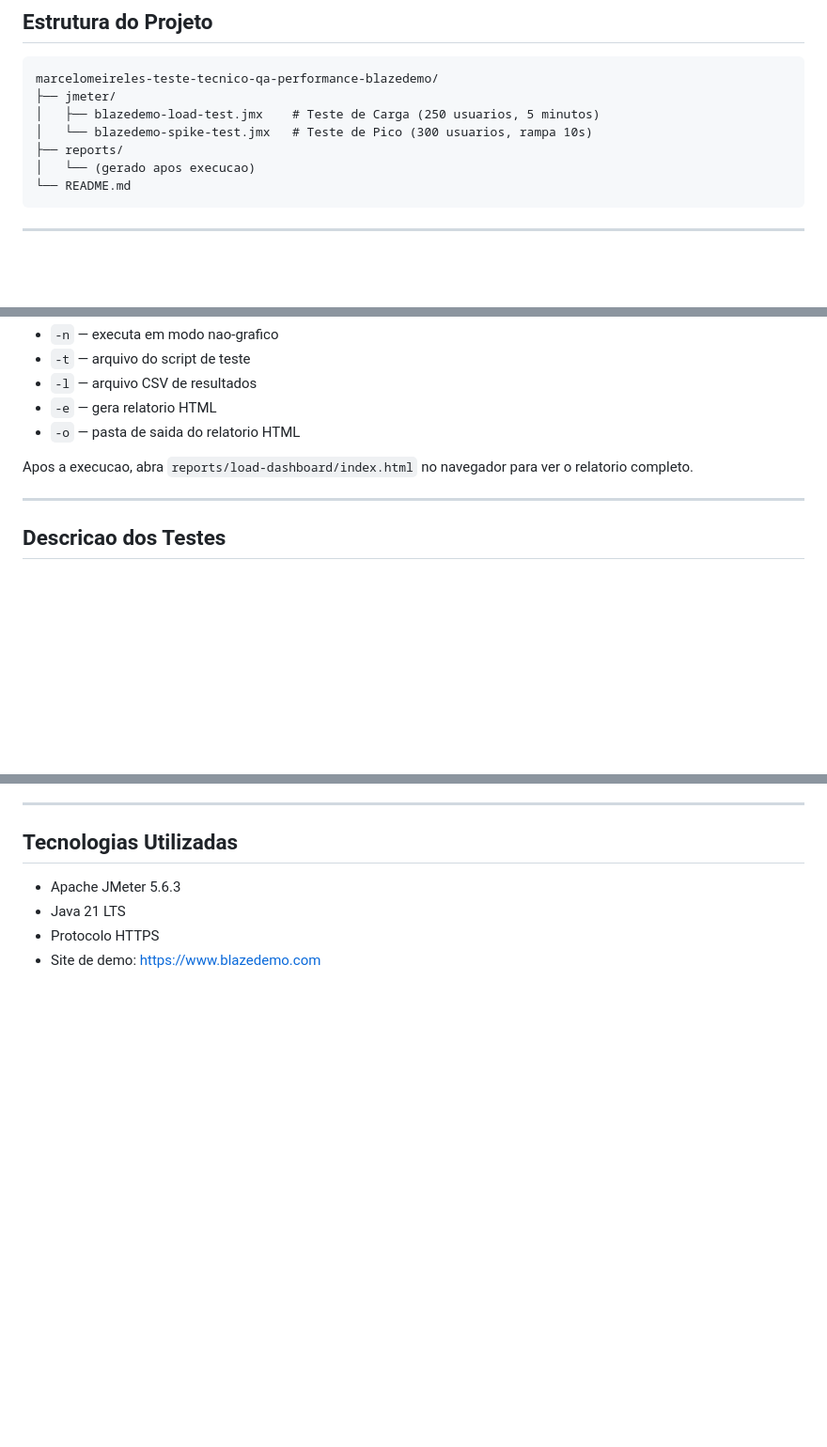
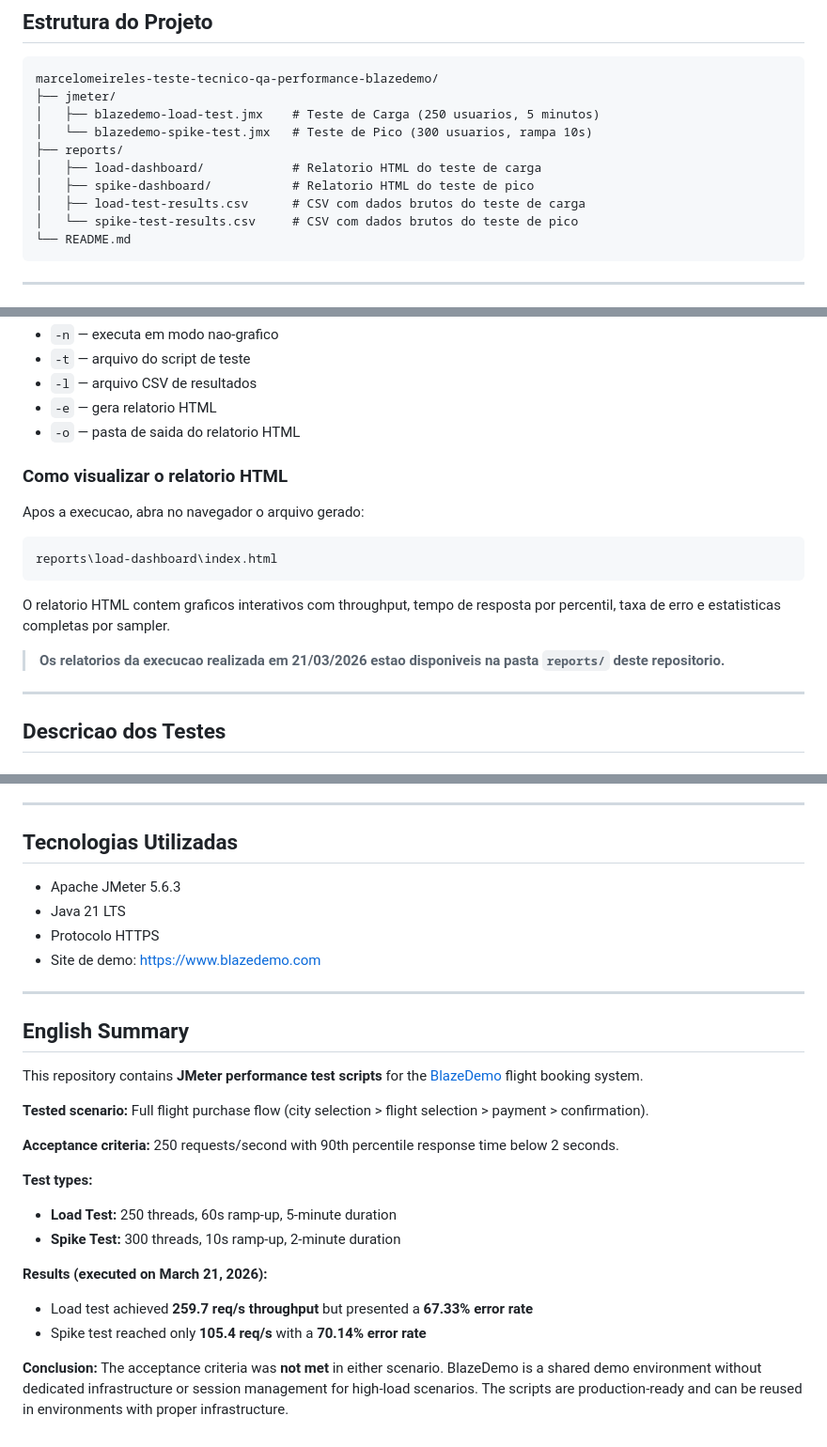
Before and after one commit to Marcelo-Meireles/marcelomeireles-teste-tecnico-qa-performance-blazedemo, a Markdown page: README.md, 3 parts joined by grey strips. Shown at 94% size. Drawn GitHub-style; blank space fills up the shorter version.

```diff
--- a/README.md
+++ b/README.md
@@ -29,7 +29,10 @@ marcelomeireles-teste-tecnico-qa-performance-blazedemo/
 │   ├── blazedemo-load-test.jmx    # Teste de Carga (250 usuarios, 5 minutos)
 │   └── blazedemo-spike-test.jmx   # Teste de Pico (300 usuarios, rampa 10s)
 ├── reports/
-│   └── (gerado apos execucao)
+│   ├── load-dashboard/            # Relatorio HTML do teste de carga
+│   ├── spike-dashboard/           # Relatorio HTML do teste de pico
+│   ├── load-test-results.csv      # CSV com dados brutos do teste de carga
+│   └── spike-test-results.csv     # CSV com dados brutos do teste de pico
 └── README.md
 ~~~
 
@@ -111,7 +114,17 @@ C:\jmeter\apache-jmeter-5.6.3\apache-jmeter-5.6.3\bin\jmeter.bat -n -t jmeter\bl
 - `-e` — gera relatorio HTML
 - `-o` — pasta de saida do relatorio HTML
 
-Apos a execucao, abra `reports/load-dashboard/index.html` no navegador para ver o relatorio completo.
+### Como visualizar o relatorio HTML
+
+Apos a execucao, abra no navegador o arquivo gerado:
+
+~~~
+reports\load-dashboard\index.html
+~~~
+
+O relatorio HTML contem graficos interativos com throughput, tempo de resposta por percentil, taxa de erro e estatisticas completas por sampler.
+
+> **Os relatorios da execucao realizada em 21/03/2026 estao disponiveis na pasta `reports/` deste repositorio.**
 
 ---
 
@@ -242,3 +253,23 @@ Motivos identificados:
 - Java 21 LTS
 - Protocolo HTTPS
 - Site de demo: https://www.blazedemo.com
+
+---
+
+## English Summary
+
+This repository contains **JMeter performance test scripts** for the [BlazeDemo](https://www.blazedemo.com) flight booking system.
+
+**Tested scenario:** Full flight purchase flow (city selection > flight selection > payment > confirmation).
+
+**Acceptance criteria:** 250 requests/second with 90th percentile response time below 2 seconds.
+
+**Test types:**
+- **Load Test:** 250 threads, 60s ramp-up, 5-minute duration
+- **Spike Test:** 300 threads, 10s ramp-up, 2-minute duration
+
+**Results (executed on March 21, 2026):**
+- Load test achieved **259.7 req/s throughput** but presented a **67.33% error rate**
+- Spike test reached only **105.4 req/s** with a **70.14% error rate**
+
+**Conclusion:** The acceptance criteria was **not met** in either scenario. BlazeDemo is a shared demo environment without dedicated infrastructure or session management for high-load scenarios. The scripts are production-ready and can be reused in environments with proper infrastructure.
```
Also changed, not shown: other parts of README.md (+22 -24 lines).
